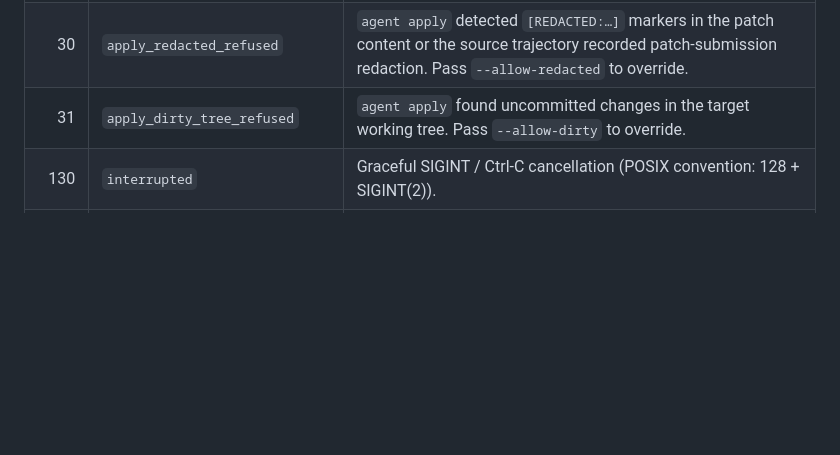
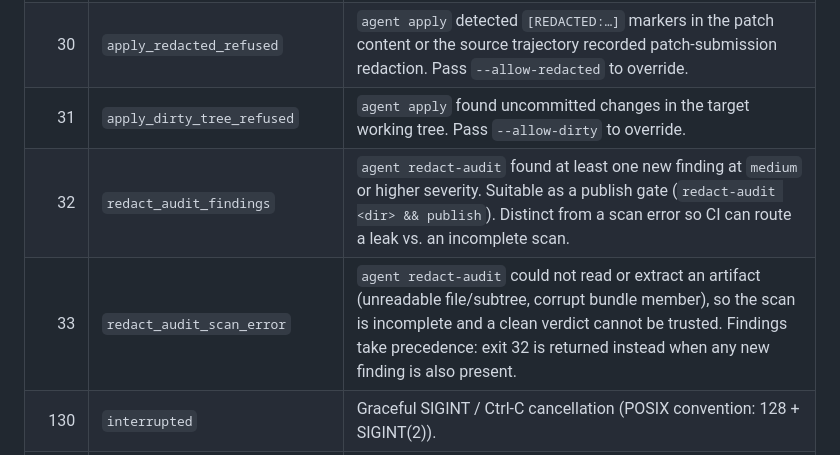
Before and after one commit to madmax983/rust_swe_agent, a Markdown page: docs/exit-codes.md, the part around the change. Rendered like a GitHub page; blank space fills up the shorter version.

Commit message:
docs: add redact-audit exit codes 32/33 to the main exit-codes table (#557)
The per-command outcome table already listed agent redact-audit, but the
main numbered exit-code table jumped 31 -> 130, omitting 32
(redact_audit_findings) and 33 (redact_audit_scan_error). The enum and
unit tests already define both; this fills the documented contract so CI
authors following the table route findings vs. scan errors correctly.

https://claude.ai/code/session_01KspeQryeQkngiK1WheXPTr

```diff
--- a/docs/exit-codes.md
+++ b/docs/exit-codes.md
@@ -37,6 +37,8 @@ parsing human-oriented output.
 | 29   | `apply_check_failed`     | `agent apply` ran `git apply --check` and the patch cannot be applied cleanly to the current tree. The working tree is left unchanged. |
 | 30   | `apply_redacted_refused` | `agent apply` detected `[REDACTED:…]` markers in the patch content or the source trajectory recorded patch-submission redaction. Pass `--allow-redacted` to override. |
 | 31   | `apply_dirty_tree_refused` | `agent apply` found uncommitted changes in the target working tree. Pass `--allow-dirty` to override. |
+| 32   | `redact_audit_findings` | `agent redact-audit` found at least one new finding at `medium` or higher severity. Suitable as a publish gate (`redact-audit <dir> && publish`). Distinct from a scan error so CI can route a leak vs. an incomplete scan. |
+| 33   | `redact_audit_scan_error` | `agent redact-audit` could not read or extract an artifact (unreadable file/subtree, corrupt bundle member), so the scan is incomplete and a clean verdict cannot be trusted. Findings take precedence: exit 32 is returned instead when any new finding is also present. |
 | 130  | `interrupted`            | Graceful SIGINT / Ctrl-C cancellation (POSIX convention: 128 + SIGINT(2)). |
 | 137  | `killed`                 | SIGKILL escalation after the graceful-cancel deadline expired (128 + SIGKILL(9)). |
 
```
